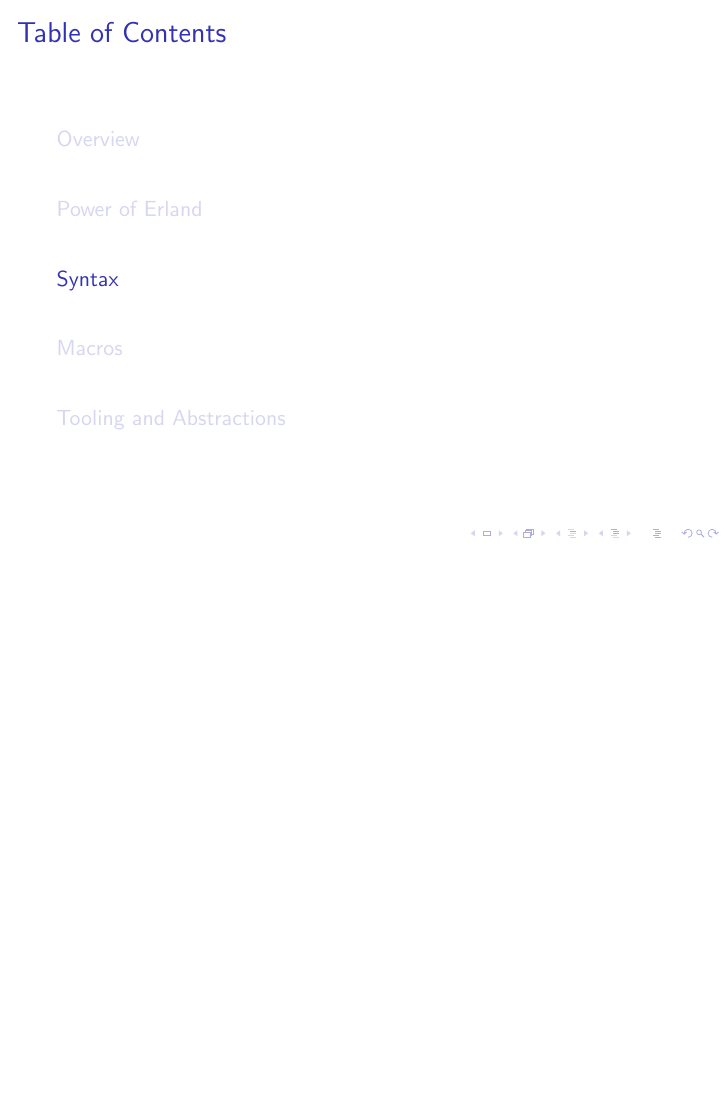
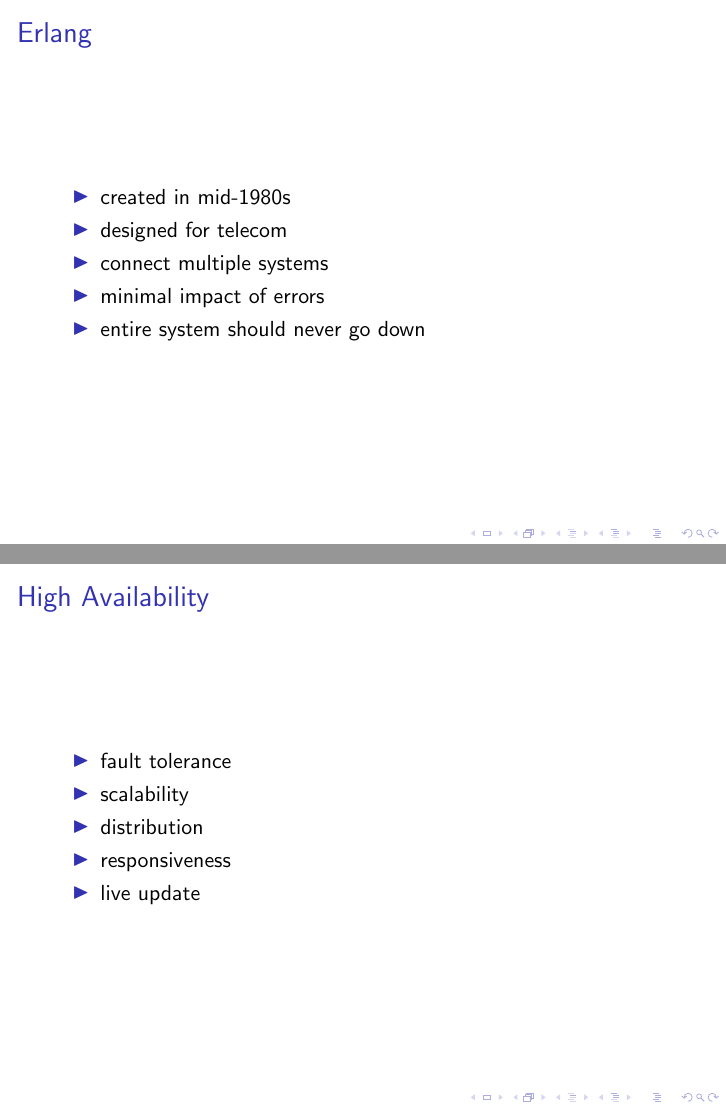
Before and after one commit to achernyak/elixir-talk, LaTeX slides (elixir.tex): page 5 of 9 before the commit and pages 5 and 6 of 11 after it, the two joined at a grey line, the shorter picture padded with empty space. Compiled offline with pdfLaTeX.

Commit message:
power of erlang

```diff
--- a/elixir.tex
+++ b/elixir.tex
@@ -1,4 +1,6 @@
 \documentclass{beamer}
+\usepackage{listings}
+
 \begin{document}
 \title{Welcome to Elixir}
 \subtitle{
@@ -32,6 +34,28 @@
 
 \section[Section]{Power of Erland}
 
+\begin{frame}
+  \frametitle{Erlang}
+  \begin{itemize}
+  \item created in mid-1980s
+  \item designed for telecom
+  \item connect multiple systems
+  \item minimal impact of errors
+  \item entire system should never go down
+  \end{itemize}
+\end{frame}
+
+\begin{frame}
+  \frametitle{High Availability}
+  \begin{itemize}
+  \item fault tolerance
+  \item scalability
+  \item distribution
+  \item responsiveness
+  \item live update
+  \end{itemize}
+\end{frame}
+
 \section[Section]{Syntax}
 
 \begin{frame}
```
Also changed, not shown: elixir.pdf.
